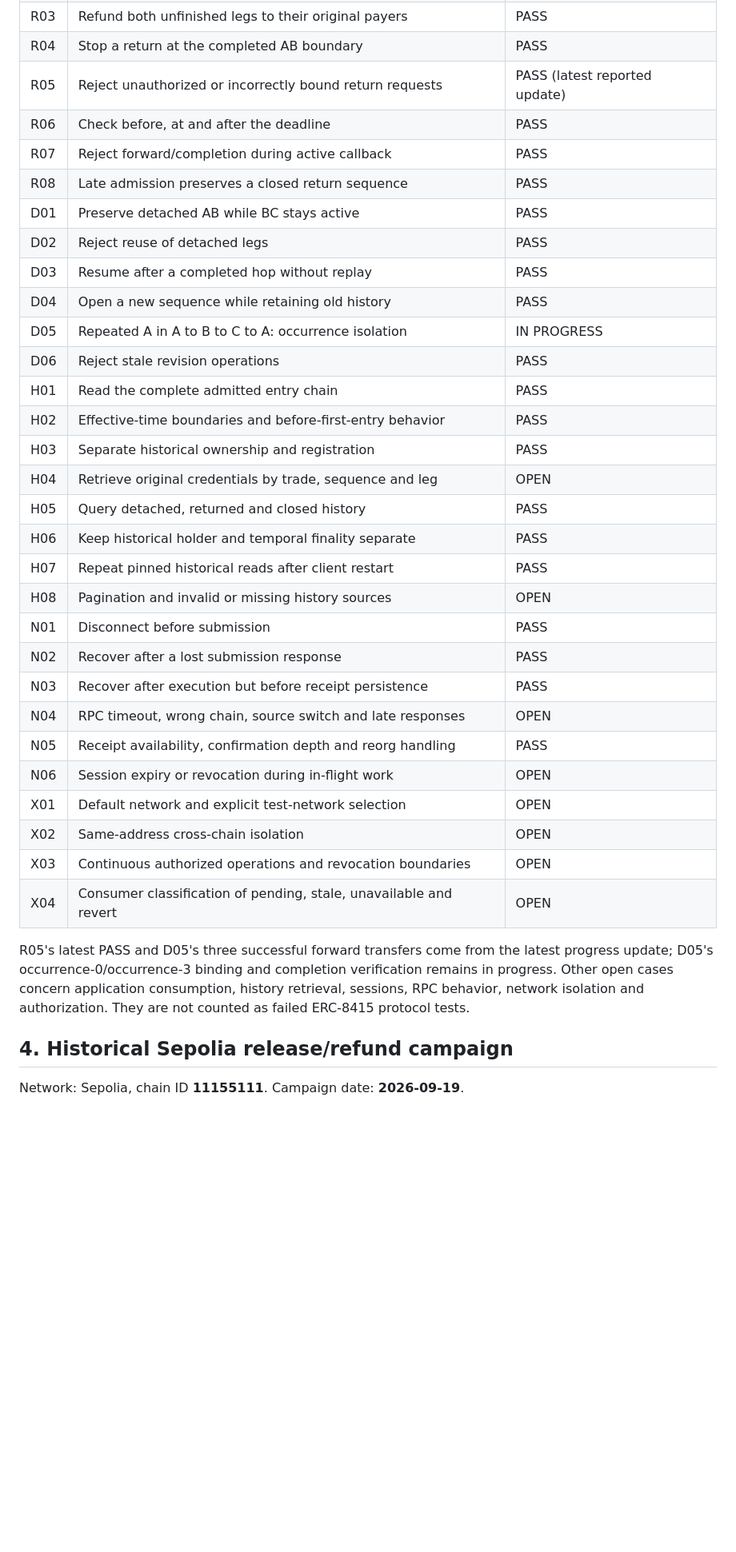
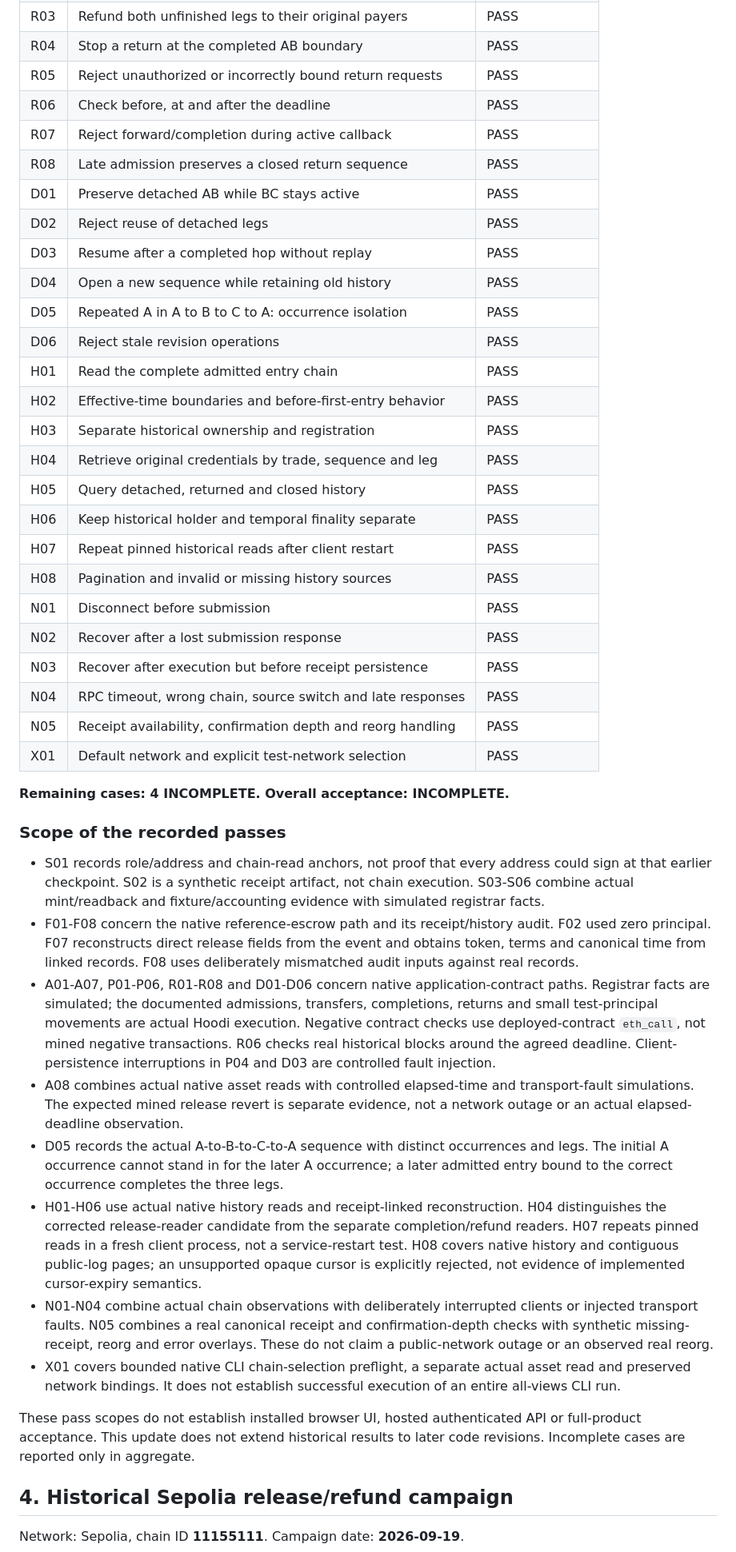
Before and after one commit to GiraffeTechnology/ERC8415-Kit, a Markdown page: docs/testing/TEST-RESULTS-2026-10-19.md, the part around one of its changes. Shown at 80% size. Drawn GitHub-style; blank space fills up the shorter version.

Commit message:
docs(testing): update recorded results and aggregate incomplete cases

```diff
--- a/docs/testing/TEST-RESULTS-2026-10-19.md
+++ b/docs/testing/TEST-RESULTS-2026-10-19.md
@@ -101,7 +103,7 @@ PASS below means the documented test's execution scope passed. Contract negative
 | R02 | Return C to B to A in separate hops | PASS |
 | R03 | Refund both unfinished legs to their original payers | PASS |
 | R04 | Stop a return at the completed AB boundary | PASS |
-| R05 | Reject unauthorized or incorrectly bound return requests | PASS (latest reported update) |
+| R05 | Reject unauthorized or incorrectly bound return requests | PASS |
 | R06 | Check before, at and after the deadline | PASS |
 | R07 | Reject forward/completion during active callback | PASS |
 | R08 | Late admission preserves a closed return sequence | PASS |
@@ -109,28 +111,37 @@ PASS below means the documented test's execution scope passed. Contract negative
 | D02 | Reject reuse of detached legs | PASS |
 | D03 | Resume after a completed hop without replay | PASS |
 | D04 | Open a new sequence while retaining old history | PASS |
-| D05 | Repeated A in A to B to C to A: occurrence isolation | IN PROGRESS |
+| D05 | Repeated A in A to B to C to A: occurrence isolation | PASS |
 | D06 | Reject stale revision operations | PASS |
 | H01 | Read the complete admitted entry chain | PASS |
 | H02 | Effective-time boundaries and before-first-entry behavior | PASS |
 | H03 | Separate historical ownership and registration | PASS |
-| H04 | Retrieve original credentials by trade, sequence and leg | OPEN |
+| H04 | Retrieve original credentials by trade, sequence and leg | PASS |
 | H05 | Query detached, returned and closed history | PASS |
 | H06 | Keep historical holder and temporal finality separate | PASS |
 | H07 | Repeat pinned historical reads after client restart | PASS |
-| H08 | Pagination and invalid or missing history sources | OPEN |
+| H08 | Pagination and invalid or missing history sources | PASS |
 | N01 | Disconnect before submission | PASS |
 | N02 | Recover after a lost submission response | PASS |
 | N03 | Recover after execution but before receipt persistence | PASS |
-| N04 | RPC timeout, wrong chain, source switch and late responses | OPEN |
+| N04 | RPC timeout, wrong chain, source switch and late responses | PASS |
 | N05 | Receipt availability, confirmation depth and reorg handling | PASS |
-| N06 | Session expiry or revocation during in-flight work | OPEN |
-| X01 | Default network and explicit test-network selection | OPEN |
-| X02 | Same-address cross-chain isolation | OPEN |
-| X03 | Continuous authorized operations and revocation boundaries | OPEN |
-| X04 | Consumer classification of pending, stale, unavailable and revert | OPEN |
+| X01 | Default network and explicit test-network selection | PASS |
 
-R05's latest PASS and D05's three successful forward transfers come from the latest progress update; D05's occurrence-0/occurrence-3 binding and completion verification remains in progress. Other open cases concern application consumption, history retrieval, sessions, RPC behavior, network isolation and authorization. They are not counted as failed ERC-8415 protocol tests.
+**Remaining cases: 4 INCOMPLETE. Overall acceptance: INCOMPLETE.**
+
+### Scope of the recorded passes
+
+- S01 records role/address and chain-read anchors, not proof that every address could sign at that earlier checkpoint. S02 is a synthetic receipt artifact, not chain execution. S03-S06 combine actual mint/readback and fixture/accounting evidence with simulated registrar facts.
+- F01-F08 concern the native reference-escrow path and its receipt/history audit. F02 used zero principal. F07 reconstructs direct release fields from the event and obtains token, terms and canonical time from linked records. F08 uses deliberately mismatched audit inputs against real records.
+- A01-A07, P01-P06, R01-R08 and D01-D06 concern native application-contract paths. Registrar facts are simulated; the documented admissions, transfers, completions, returns and small test-principal movements are actual Hoodi execution. Negative contract checks use deployed-contract `eth_call`, not mined negative transactions. R06 checks real historical blocks around the agreed deadline. Client-persistence interruptions in P04 and D03 are controlled fault injection.
+- A08 combines actual native asset reads with controlled elapsed-time and transport-fault simulations. The expected mined release revert is separate evidence, not a network outage or an actual elapsed-deadline observation.
+- D05 records the actual A-to-B-to-C-to-A sequence with distinct occurrences and legs. The initial A occurrence cannot stand in for the later A occurrence; a later admitted entry bound to the correct occurrence completes the three legs.
+- H01-H06 use actual native history reads and receipt-linked reconstruction. H04 distinguishes the corrected release-reader candidate from the separate completion/refund readers. H07 repeats pinned reads in a fresh client process, not a service-restart test. H08 covers native history and contiguous public-log pages; an unsupported opaque cursor is explicitly rejected, not evidence of implemented cursor-expiry semantics.
+- N01-N04 combine actual chain observations with deliberately interrupted clients or injected transport faults. N05 combines a real canonical receipt and confirmation-depth checks with synthetic missing-receipt, reorg and error overlays. These do not claim a public-network outage or an observed real reorg.
+- X01 covers bounded native CLI chain-selection preflight, a separate actual asset read and preserved network bindings. It does not establish successful execution of an entire all-views CLI run.
+
+These pass scopes do not establish installed browser UI, hosted authenticated API or full-product acceptance. This update does not extend historical results to later code revisions. Incomplete cases are reported only in aggregate.
 
 ## 4. Historical Sepolia release/refund campaign
 
```
Also changed, not shown: other parts of docs/testing/TEST-RESULTS-2026-10-19.md (+8 -6 lines).
